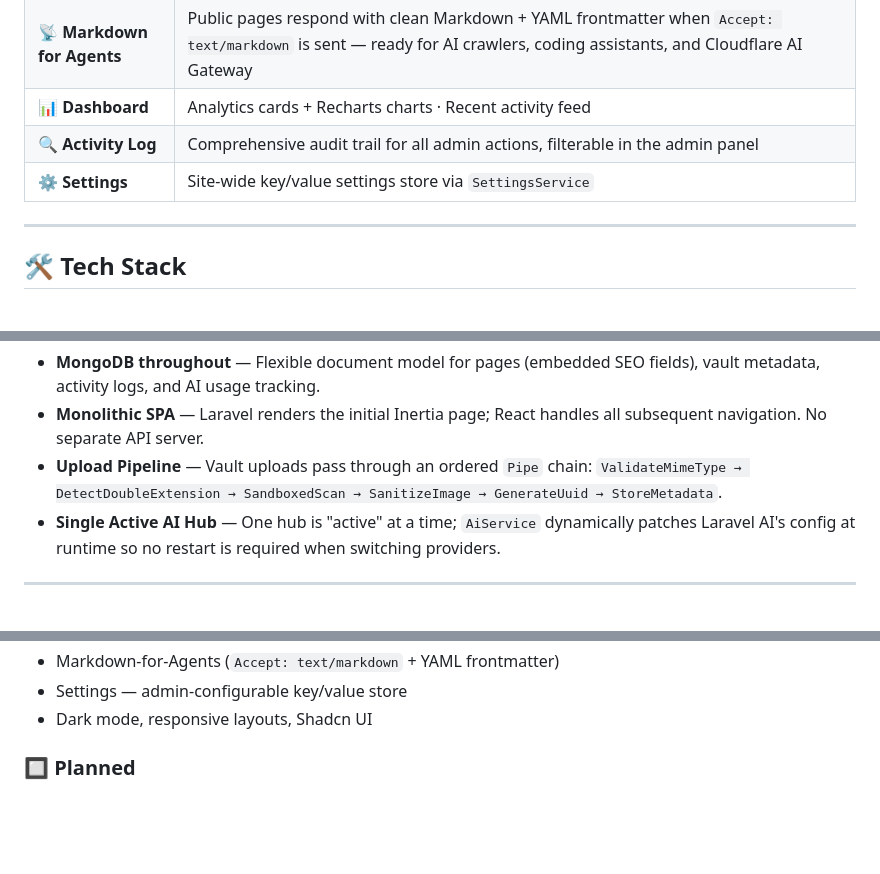
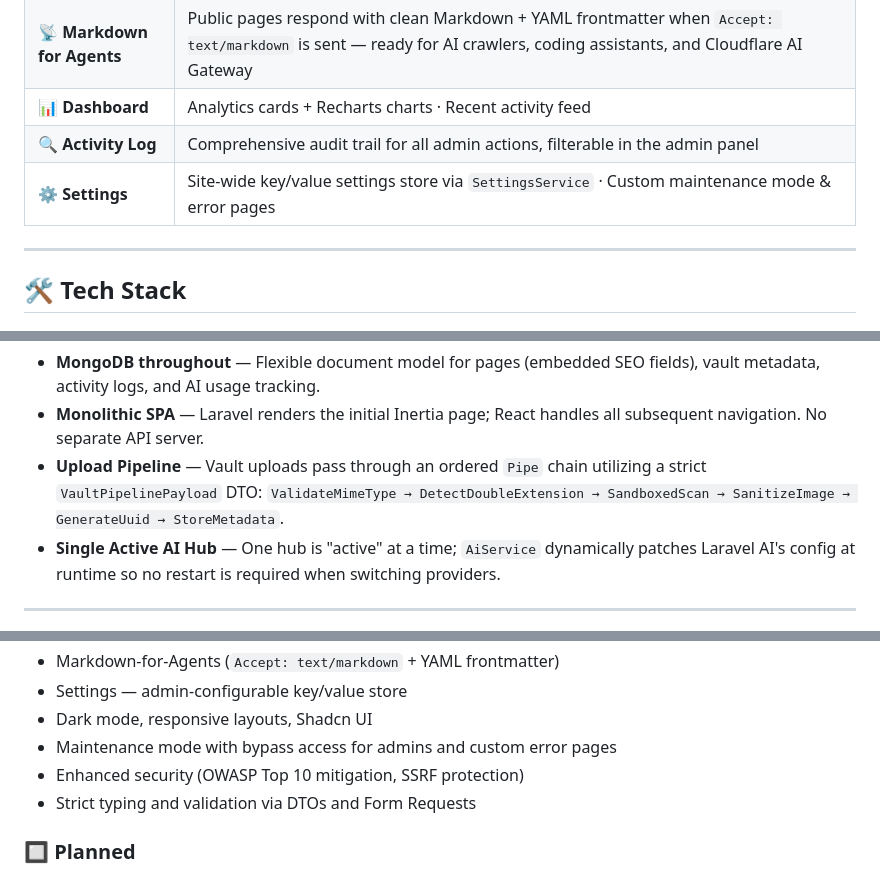
Before and after one commit to watchtower/untitled-cms, a Markdown page: README.md, 3 parts joined by grey strips. Drawn GitHub-style; blank space fills up the shorter version.

Commit message:
feat: document custom maintenance mode, enhanced security, strict typing, and DTO usage in the upload pipeline.

```diff
--- a/README.md
+++ b/README.md
@@ -16,7 +16,7 @@
 | 📡 **Markdown for Agents** | Public pages respond with clean Markdown + YAML frontmatter when `Accept: text/markdown` is sent — ready for AI crawlers, coding assistants, and Cloudflare AI Gateway |
 | 📊 **Dashboard** | Analytics cards + Recharts charts · Recent activity feed |
 | 🔍 **Activity Log** | Comprehensive audit trail for all admin actions, filterable in the admin panel |
-| ⚙️ **Settings** | Site-wide key/value settings store via `SettingsService` |
+| ⚙️ **Settings** | Site-wide key/value settings store via `SettingsService` · Custom maintenance mode & error pages |
 
 ---
 
@@ -82,7 +82,7 @@
 **Key design decisions:**
 - **MongoDB throughout** — Flexible document model for pages (embedded SEO fields), vault metadata, activity logs, and AI usage tracking.
 - **Monolithic SPA** — Laravel renders the initial Inertia page; React handles all subsequent navigation. No separate API server.
-- **Upload Pipeline** — Vault uploads pass through an ordered `Pipe` chain: `ValidateMimeType → DetectDoubleExtension → SandboxedScan → SanitizeImage → GenerateUuid → StoreMetadata`.
+- **Upload Pipeline** — Vault uploads pass through an ordered `Pipe` chain utilizing a strict `VaultPipelinePayload` DTO: `ValidateMimeType → DetectDoubleExtension → SandboxedScan → SanitizeImage → GenerateUuid → StoreMetadata`.
 - **Single Active AI Hub** — One hub is "active" at a time; `AiService` dynamically patches Laravel AI's config at runtime so no restart is required when switching providers.
 
 ---
@@ -248,6 +248,9 @@ Deployment scripts are available at the root:
 - Markdown-for-Agents (`Accept: text/markdown` + YAML frontmatter)
 - Settings — admin-configurable key/value store
 - Dark mode, responsive layouts, Shadcn UI
+- Maintenance mode with bypass access for admins and custom error pages
+- Enhanced security (OWASP Top 10 mitigation, SSRF protection)
+- Strict typing and validation via DTOs and Form Requests
 
 ### 🔲 Planned
 
```
